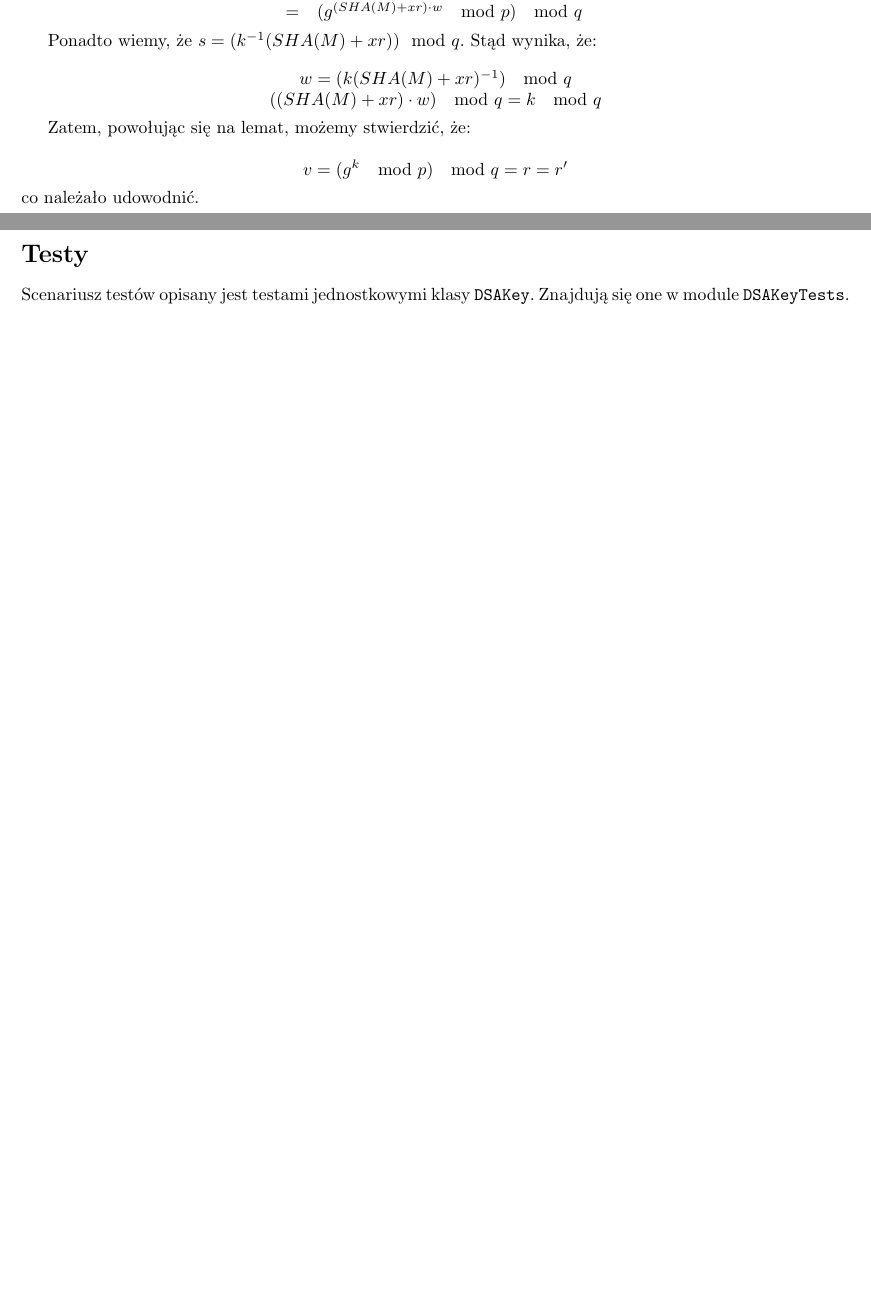
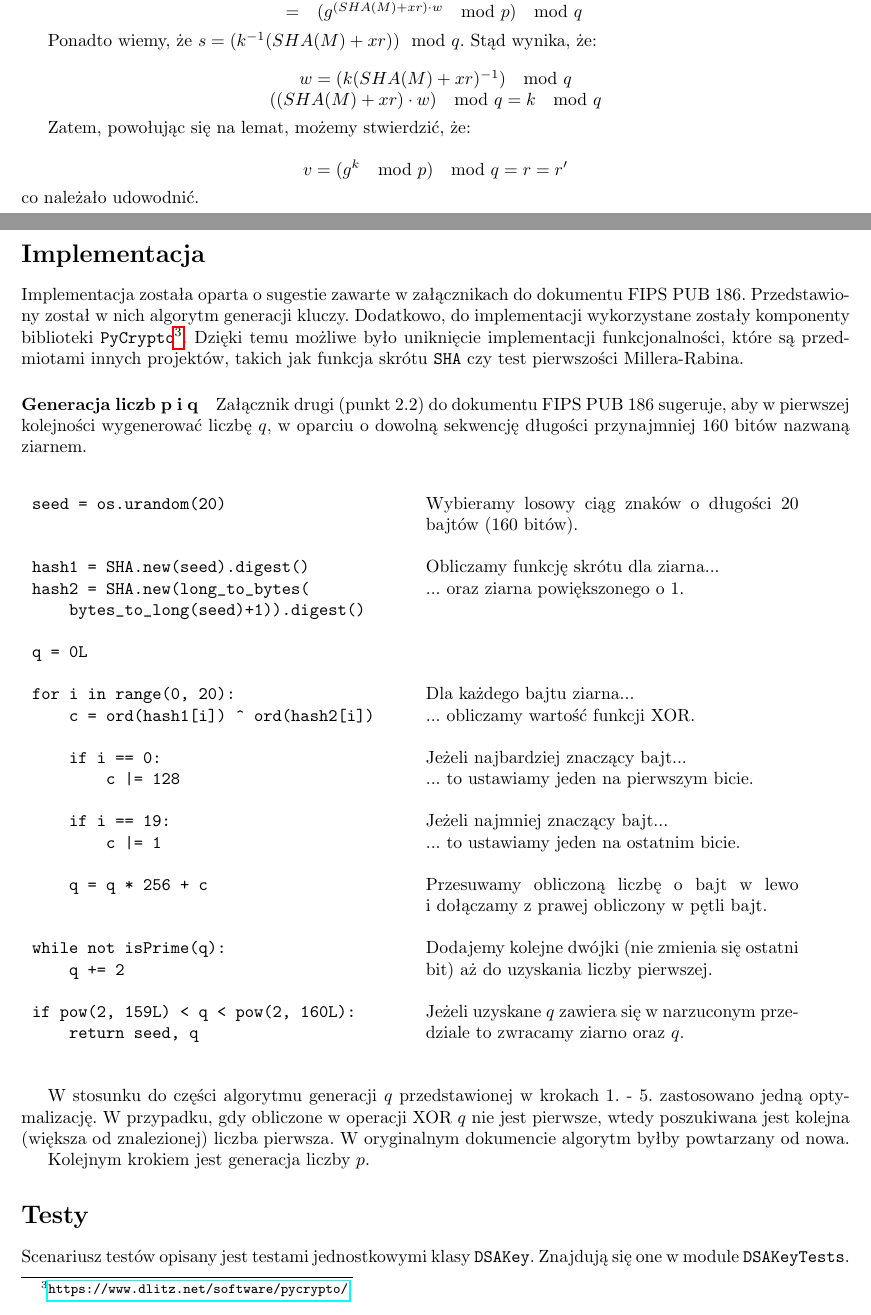
Before and after one commit to manisero/SemesterIX, a LaTeX document (PTKB/DSA/Documentation/documentation.tex): two parts of pages 2 and 3 of 4 before the commit and two parts of pages 2 and 3 of 5 after it, joined at a grey line, cut so that both start at the same text, the shorter picture padded with empty space. Compiled offline with pdfLaTeX.

Commit message:
Described q number generation

```diff
--- a/PTKB/DSA/Documentation/documentation.tex
+++ b/PTKB/DSA/Documentation/documentation.tex
@@ -4,6 +4,7 @@
 \usepackage{fullpage}
 \usepackage{hyperref}
 \usepackage{amsmath}
+\usepackage{listings}
 
 \title{Dokumentacja końcowa projektu \\ \Large{Algorytm DSA}}
 \author{Jakub Turek}
@@ -131,6 +132,85 @@
 
             \noindent co należało udowodnić.
 
+    \section*{Implementacja}
+
+        Implementacja została oparta o~sugestie zawarte w~załącznikach do dokumentu FIPS PUB 186. Przedstawiony został w~nich algorytm generacji kluczy. Dodatkowo, do implementacji wykorzystane zostały komponenty biblioteki \verb+PyCrypto+\footnote{\url{https://www.dlitz.net/software/pycrypto/}.}. Dzięki temu możliwe było uniknięcie implementacji funkcjonalności, które są przedmiotami innych projektów, takich jak funkcja skrótu \verb+SHA+ czy test pierwszości Millera-Rabina.
+
+        \paragraph{Generacja liczb p~i~q} Załącznik drugi (punkt 2.2) do dokumentu FIPS PUB 186 sugeruje, aby w pierwszej kolejności wygenerować liczbę $q$, w~oparciu o~dowolną sekwencję długości przynajmniej 160 bitów nazwaną ziarnem.
+
+        \noindent\begin{table}[ht!]
+            \begin{tabular}{lr}
+                \begin{minipage}[t]{0.45\textwidth}
+                    \begin{verbatim}
+seed = os.urandom(20)
+
+
+hash1 = SHA.new(seed).digest()
+hash2 = SHA.new(long_to_bytes(
+    bytes_to_long(seed)+1)).digest()
+
+q = 0L
+
+for i in range(0, 20):
+    c = ord(hash1[i]) ^ ord(hash2[i])
+
+    if i == 0:
+        c |= 128
+
+    if i == 19:
+        c |= 1
+
+    q = q * 256 + c
+
+
+while not isPrime(q):
+    q += 2
+
+if pow(2, 159L) < q < pow(2, 160L):
+    return seed, q
+                    \end{verbatim}
+                \end{minipage}
+
+                &
+
+                \begin{minipage}[t]{0.45\textwidth}
+                    \noindent Wybieramy losowy ciąg znaków o długości 20 bajtów (160 bitów). \\
+
+                    \noindent Obliczamy funkcję skrótu dla ziarna...
+
+                    \noindent ... oraz ziarna powiększonego o~1. \\ \\ \\ \\
+
+                    \noindent Dla każdego bajtu ziarna...
+
+                    \noindent ... obliczamy wartość funkcji XOR. \\
+
+                    \noindent Jeżeli najbardziej znaczący bajt...
+
+                    \noindent ... to ustawiamy jeden na pierwszym bicie. \\
+
+                    \noindent Jeżeli najmniej znaczący bajt...
+
+                    \noindent ... to ustawiamy jeden na ostatnim bicie. \\
+
+                    \noindent Przesuwamy obliczoną liczbę o~bajt w~lewo i~dołączamy z~prawej obliczony w~pętli bajt. \\
+
+                    \noindent Dodajemy kolejne dwójki (nie zmienia się ostatni bit) aż do uzyskania liczby pierwszej. \\
+
+                    \noindent Jeżeli uzyskane $q$ zawiera się w~narzuconym przedziale to zwracamy ziarno oraz $q$.
+
+                \end{minipage}
+
+                \\
+
+            \end{tabular}
+
+        \end{table}
+
+        W~stosunku do części algorytmu generacji $q$ przedstawionej w~krokach 1. - 5. zastosowano jedną optymalizację. W~przypadku, gdy obliczone w~operacji XOR $q$ nie jest pierwsze, wtedy poszukiwana jest kolejna (większa od znalezionej) liczba pierwsza. W~oryginalnym dokumencie algorytm byłby powtarzany od nowa.
+
+        Kolejnym krokiem jest generacja liczby $p$.
+
+
     \section*{Testy}
 
         Scenariusz testów opisany jest testami jednostkowymi klasy \verb+DSAKey+. Znajdują się one w~module \verb+DSAKeyTests+.
```
Also changed, not shown: PTKB/DSA/Documentation/documentation.pdf, 1 other file.
